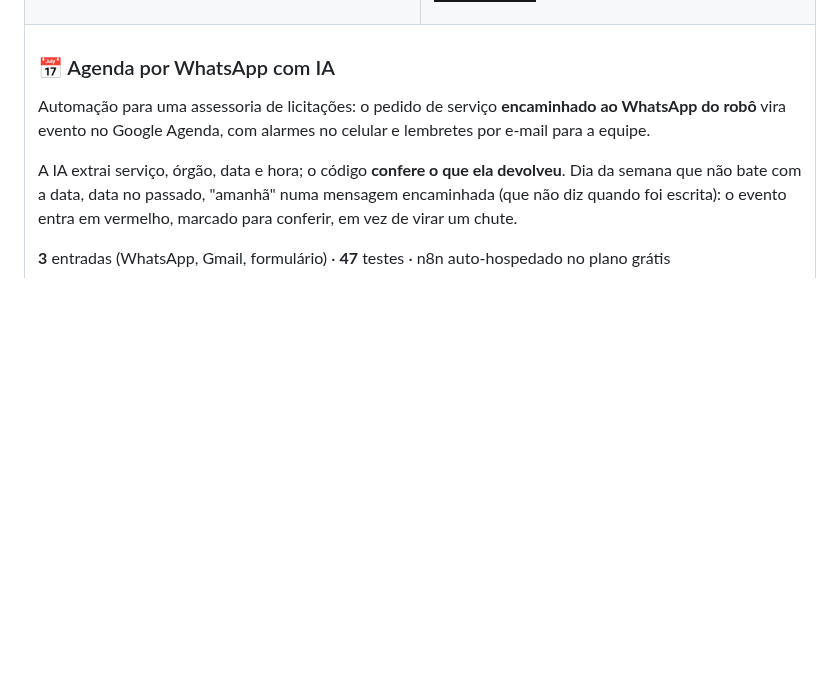
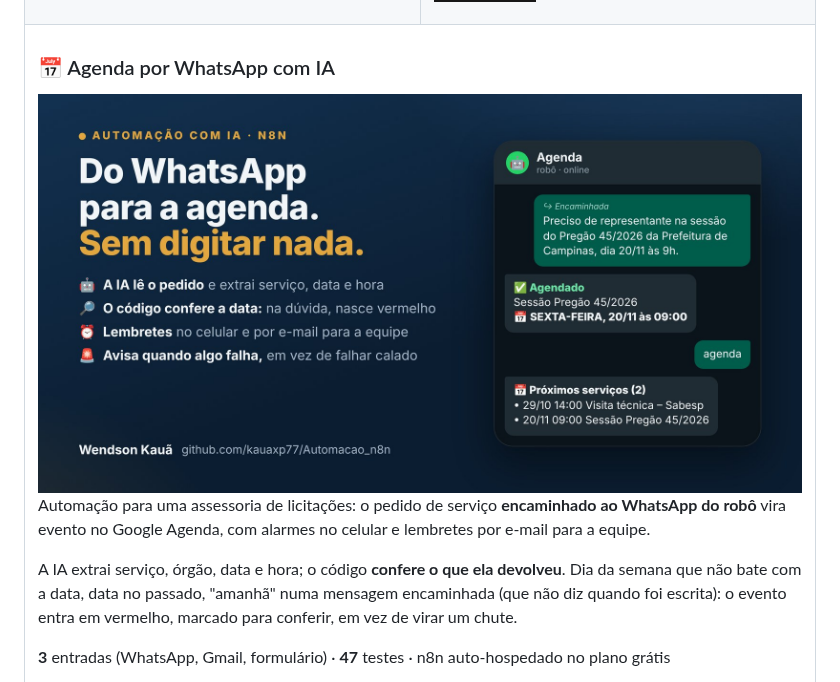
Before and after one commit to kauaxp77/kauaxp77, a Markdown page: README.md, the part around one of its changes. Rendered like a GitHub page; pictures changed too: assets/agenda-whatsapp/banner.jpg (added); badges without logos; blank space fills up the shorter version.

Commit message:
Agenda por WhatsApp: banner, prévia do carrossel e link para o PDF

```diff
--- a/README.md
+++ b/README.md
@@ -154,6 +154,8 @@ para WebP e geração de termos de consentimento em PDF.
 
 ### 📅 Agenda por WhatsApp com IA
 
+<img src="assets/agenda-whatsapp/banner.jpg" width="100%" alt="Agenda por WhatsApp com IA: do WhatsApp para a agenda, sem digitar nada" />
+
 Automação para uma assessoria de licitações: o pedido de serviço **encaminhado ao WhatsApp do robô** vira
 evento no Google Agenda, com alarmes no celular e lembretes por e-mail para a equipe.
 
```
Also changed, not shown: other parts of README.md (+8 -0 lines), assets/agenda-whatsapp/slide-03.jpg (added), assets/agenda-whatsapp/slide-04.jpg (added), assets/agenda-whatsapp/slide-06.jpg (added), assets/agenda-whatsapp/slide-07.jpg (added).
